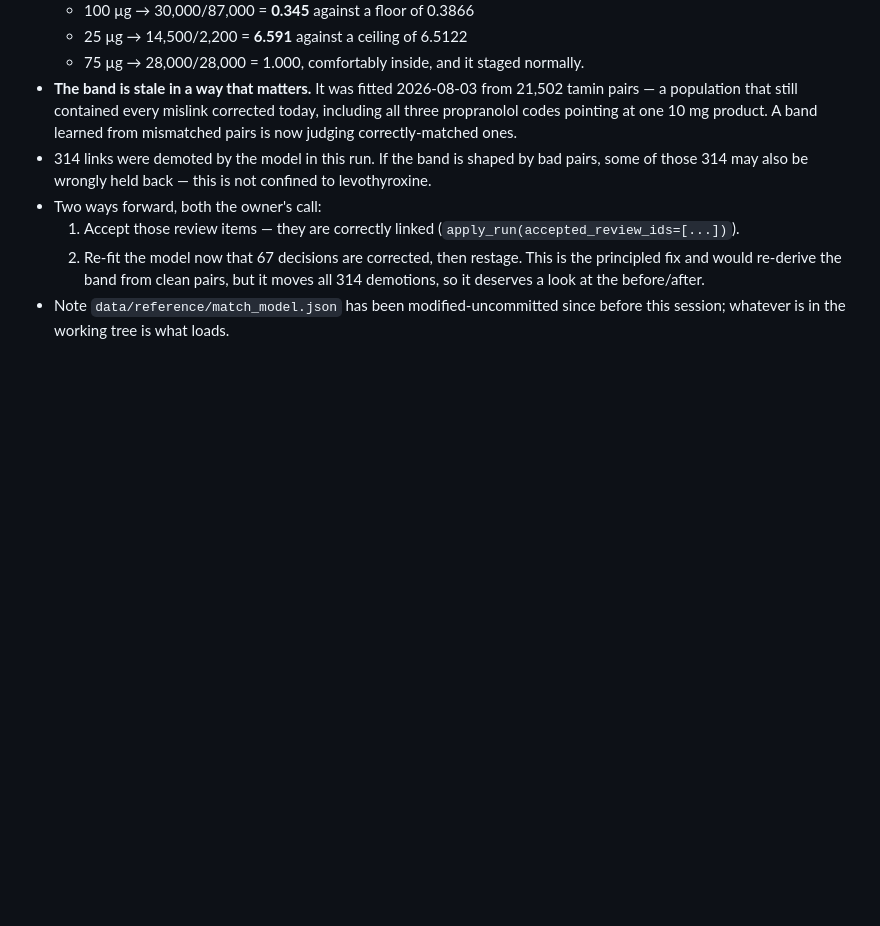
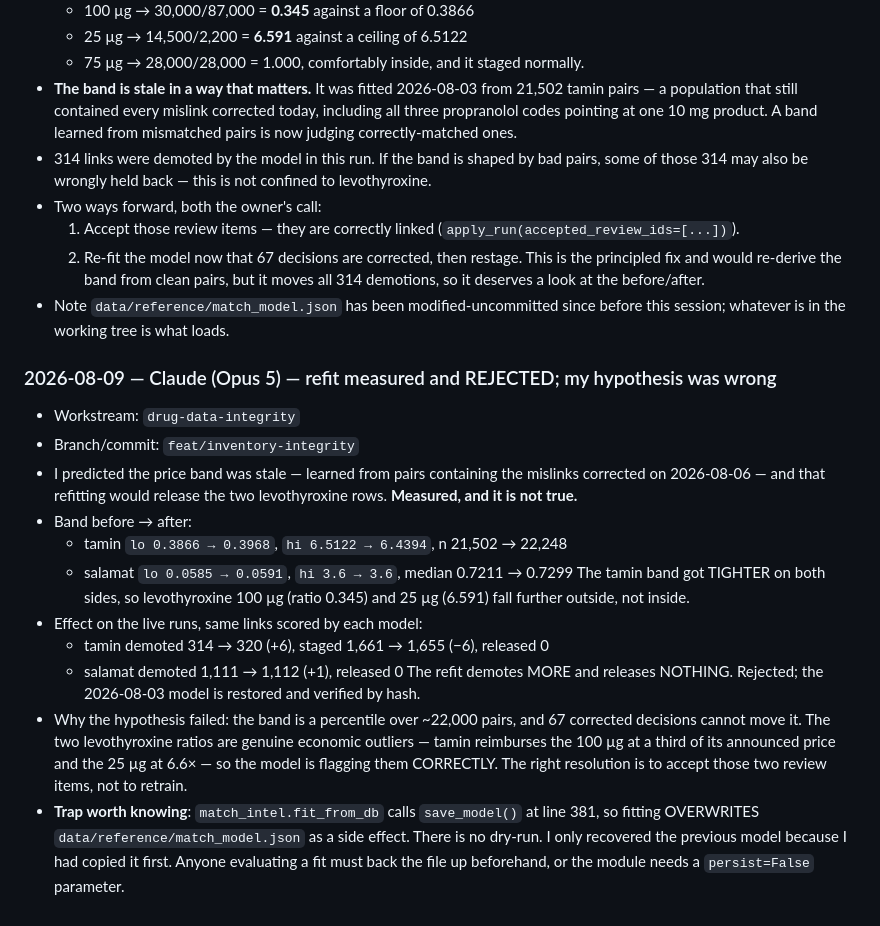
Before and after one commit to sasha-dianat/PharmPilot, a Markdown page: docs/ai-context/AI_COLLABORATION.md, the part around the change. Rendered like a GitHub page; blank space fills up the shorter version.

Commit message:
docs(coverage): the refit makes things worse, and was rejected
I predicted the price band was stale — learned from pairs containing the
mislinks corrected on 2026-08-06 — and that refitting would release the two
levothyroxine rows. Measured, and it is false.

The tamin band tightened on both sides, lo 0.3866 to 0.3968 and hi 6.5122 to
6.4394, so ratios of 0.345 and 6.591 fall further outside rather than inside.
Scoring the same links with each model: tamin demoted 314 to 320 and staged
1,661 to 1,655; salamat demoted 1,111 to 1,112. The refit demotes more and
releases nothing. The 2026-08-03 model is restored and verified by hash.

The hypothesis failed because the band is a percentile over 22,000 pairs and 67
corrections cannot move it. Those two levothyroxine ratios are real economic
outliers — tamin reimburses the 100 µg at a third of announced and the 25 µg at
6.6 times — so the model is flagging them correctly.

Also recorded: fit_from_db calls save_model as a side effect, so fitting
overwrites the live artifact with no dry-run. The previous model survived only
because it had been copied first.

Co-Authored-By: Claude Opus 5 <noreply@anthropic.com>

```diff
--- a/docs/ai-context/AI_COLLABORATION.md
+++ b/docs/ai-context/AI_COLLABORATION.md
@@ -1090,3 +1090,31 @@ model must append an acceptance entry before editing.
      moves all 314 demotions, so it deserves a look at the before/after.
 - Note `data/reference/match_model.json` has been modified-uncommitted since
   before this session; whatever is in the working tree is what loads.
+
+### 2026-08-09 — Claude (Opus 5) — refit measured and REJECTED; my hypothesis was wrong
+
+- Workstream: `drug-data-integrity`
+- Branch/commit: `feat/inventory-integrity`
+- I predicted the price band was stale — learned from pairs containing the
+  mislinks corrected on 2026-08-06 — and that refitting would release the two
+  levothyroxine rows. **Measured, and it is not true.**
+- Band before → after:
+  - tamin  `lo 0.3866 → 0.3968`, `hi 6.5122 → 6.4394`, n 21,502 → 22,248
+  - salamat `lo 0.0585 → 0.0591`, `hi 3.6 → 3.6`, median 0.7211 → 0.7299
+  The tamin band got TIGHTER on both sides, so levothyroxine 100 µg (ratio
+  0.345) and 25 µg (6.591) fall further outside, not inside.
+- Effect on the live runs, same links scored by each model:
+  - tamin  demoted 314 → 320 (+6), staged 1,661 → 1,655 (−6), released 0
+  - salamat demoted 1,111 → 1,112 (+1), released 0
+  The refit demotes MORE and releases NOTHING. Rejected; the 2026-08-03 model is
+  restored and verified by hash.
+- Why the hypothesis failed: the band is a percentile over ~22,000 pairs, and 67
+  corrected decisions cannot move it. The two levothyroxine ratios are genuine
+  economic outliers — tamin reimburses the 100 µg at a third of its announced
+  price and the 25 µg at 6.6× — so the model is flagging them CORRECTLY. The
+  right resolution is to accept those two review items, not to retrain.
+- **Trap worth knowing**: `match_intel.fit_from_db` calls `save_model()` at
+  line 381, so fitting OVERWRITES `data/reference/match_model.json` as a side
+  effect. There is no dry-run. I only recovered the previous model because I had
+  copied it first. Anyone evaluating a fit must back the file up beforehand, or
+  the module needs a `persist=False` parameter.
```
